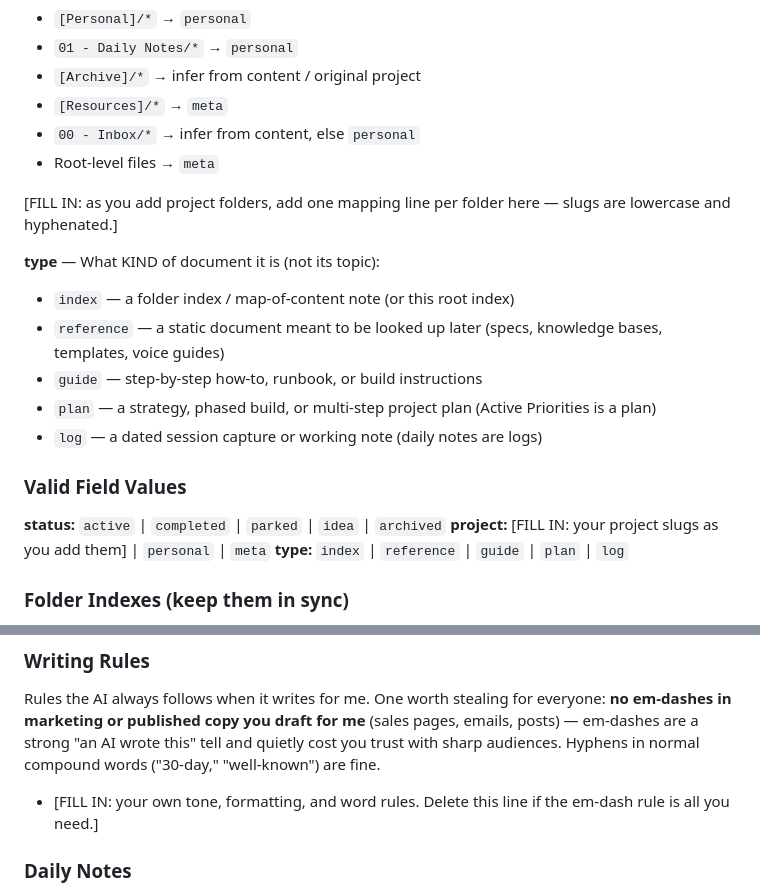
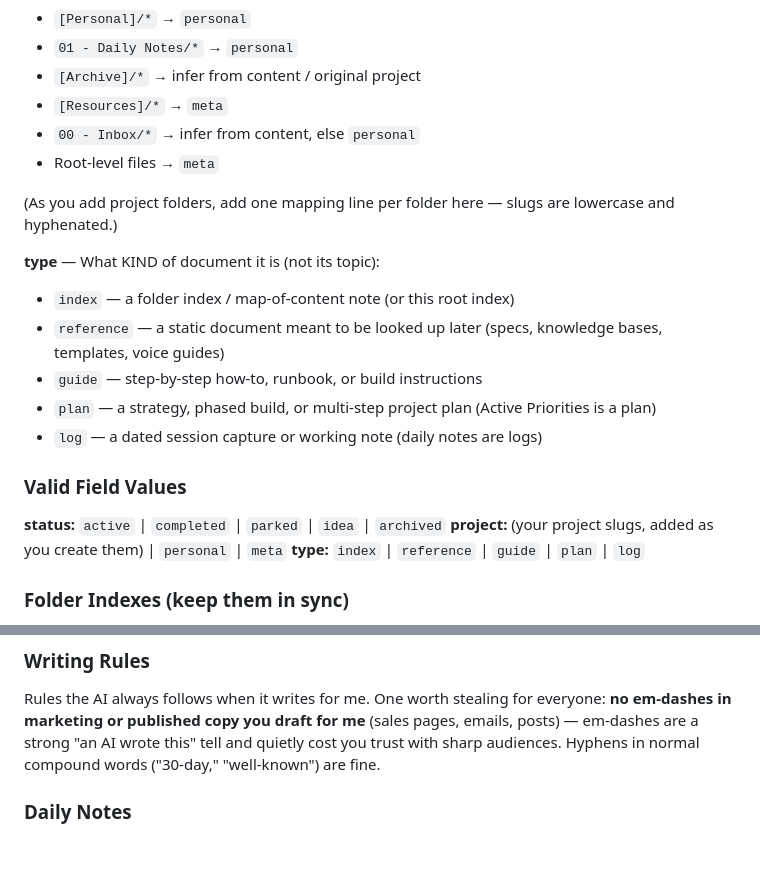
Before and after one commit to corpsmankeys69/SKYNET, a Markdown page: vault/VAULT-INDEX.md, 2 parts joined by grey strips. GitHub-like rendering; blank space fills up the shorter version.

```diff
--- a/vault/VAULT-INDEX.md
+++ b/vault/VAULT-INDEX.md
@@ -128,7 +101,7 @@ When creating or editing a note, add `wikilinks`:
 - `00 - Inbox/*` → infer from content, else `personal`
 - Root-level files → `meta`
 
-[FILL IN: as you add project folders, add one mapping line per folder here — slugs are lowercase and hyphenated.]
+(As you add project folders, add one mapping line per folder here — slugs are lowercase and hyphenated.)
 
 **type** — What KIND of document it is (not its topic):
 - `index` — a folder index / map-of-content note (or this root index)
@@ -140,7 +113,7 @@ When creating or editing a note, add `wikilinks`:
 ### Valid Field Values
 
 **status:** `active` | `completed` | `parked` | `idea` | `archived`
-**project:** [FILL IN: your project slugs as you add them] | `personal` | `meta`
+**project:** (your project slugs, added as you create them) | `personal` | `meta`
 **type:** `index` | `reference` | `guide` | `plan` | `log`
 
 ### Folder Indexes (keep them in sync)
@@ -166,7 +139,6 @@ When I say something is done or ask to archive a note: (1) set its frontmatter `
 
 Rules the AI always follows when it writes for me. One worth stealing for everyone: **no em-dashes in marketing or published copy you draft for me** (sales pages, emails, posts) — em-dashes are a strong "an AI wrote this" tell and quietly cost you trust with sharp audiences. Hyphens in normal compound words ("30-day," "well-known") are fine.
 
-- [FILL IN: your own tone, formatting, and word rules. Delete this line if the em-dash rule is all you need.]
 
 ### Daily Notes
 
```
Also changed, not shown: other parts of vault/VAULT-INDEX.md (+1 -28 lines), CLAUDE.md (+1 -1 lines).
